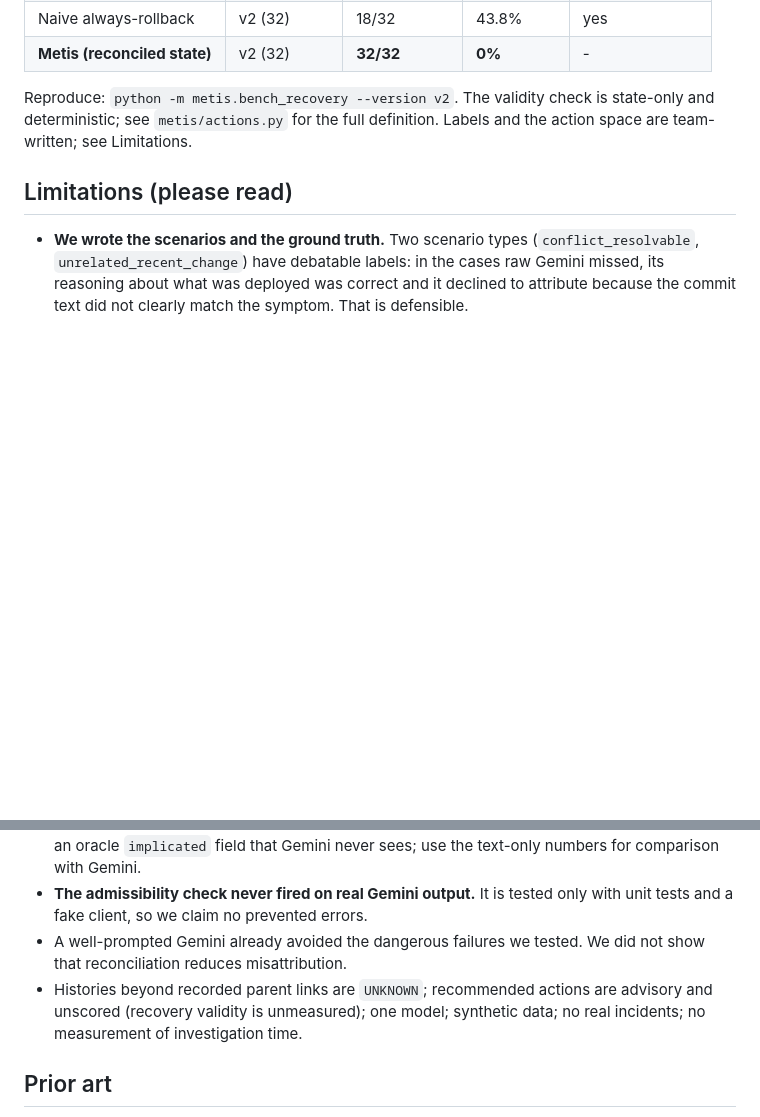
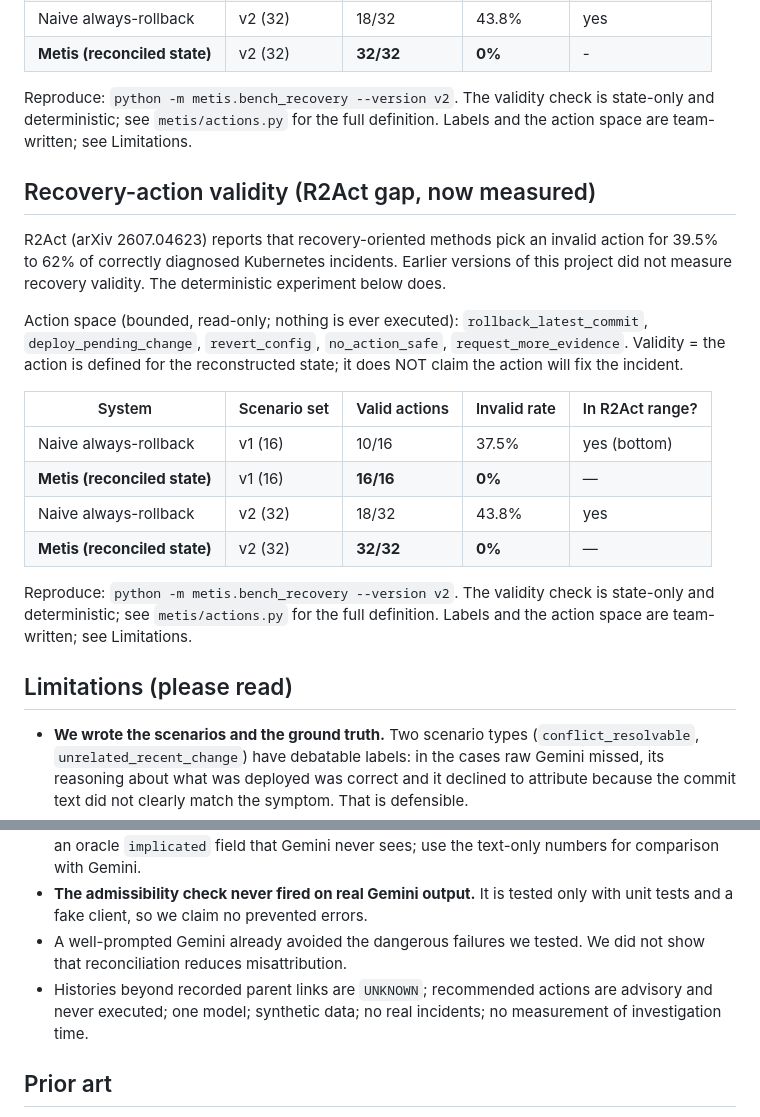
Before and after one commit to Akshada-Porje/MetisRealityGraph, a Markdown page: README.md, 2 parts joined by grey strips. Drawn GitHub-style; blank space fills up the shorter version.

Commit message:
Recovery-action validity: R2Act-style measurement (naive 43.8% invalid vs Metis 0%); time-travel view; UI card
Co-Authored-By: Claude Opus 4.7 <noreply@anthropic.com>
Claude-Session: https://claude.ai/code/session_01DCNQxqhda7dH1EwN5Sf3Ug

```diff
--- a/README.md
+++ b/README.md
@@ -72,6 +72,21 @@ Action space (bounded, read-only; nothing is ever executed): `rollback_latest_co
 
 Reproduce: `python -m metis.bench_recovery --version v2`. The validity check is state-only and deterministic; see `metis/actions.py` for the full definition. Labels and the action space are team-written; see Limitations.
 
+## Recovery-action validity (R2Act gap, now measured)
+
+R2Act (arXiv 2607.04623) reports that recovery-oriented methods pick an invalid action for 39.5% to 62% of correctly diagnosed Kubernetes incidents. Earlier versions of this project did not measure recovery validity. The deterministic experiment below does.
+
+Action space (bounded, read-only; nothing is ever executed): `rollback_latest_commit`, `deploy_pending_change`, `revert_config`, `no_action_safe`, `request_more_evidence`. Validity = the action is defined for the reconstructed state; it does NOT claim the action will fix the incident.
+
+| System | Scenario set | Valid actions | Invalid rate | In R2Act range? |
+|---|---|---|---|---|
+| Naive always-rollback | v1 (16) | 10/16 | 37.5% | yes (bottom) |
+| **Metis (reconciled state)** | v1 (16) | **16/16** | **0%** | — |
+| Naive always-rollback | v2 (32) | 18/32 | 43.8% | yes |
+| **Metis (reconciled state)** | v2 (32) | **32/32** | **0%** | — |
+
+Reproduce: `python -m metis.bench_recovery --version v2`. The validity check is state-only and deterministic; see `metis/actions.py` for the full definition. Labels and the action space are team-written; see Limitations.
+
 ## Limitations (please read)
 
 - **We wrote the scenarios and the ground truth.** Two scenario types (`conflict_resolvable`, `unrelated_recent_change`) have debatable labels: in the cases raw Gemini missed, its reasoning about what was deployed was correct and it declined to attribute because the commit text did not clearly match the symptom. That is defensible.
@@ -79,7 +94,7 @@ Reproduce: `python -m metis.bench_recovery --version v2`. The validity check is
 - **The deterministic layer scores 0 wrong on scenarios designed alongside it.** That shows the code does what it was designed to do, not that it generalises. The structured baselines receive an oracle `implicated` field that Gemini never sees; use the text-only numbers for comparison with Gemini.
 - **The admissibility check never fired on real Gemini output.** It is tested only with unit tests and a fake client, so we claim no prevented errors.
 - A well-prompted Gemini already avoided the dangerous failures we tested. We did not show that reconciliation reduces misattribution.
-- Histories beyond recorded parent links are `UNKNOWN`; recommended actions are advisory and unscored (recovery validity is unmeasured); one model; synthetic data; no real incidents; no measurement of investigation time.
+- Histories beyond recorded parent links are `UNKNOWN`; recommended actions are advisory and never executed; one model; synthetic data; no real incidents; no measurement of investigation time.
 
 ## Prior art
 
```
